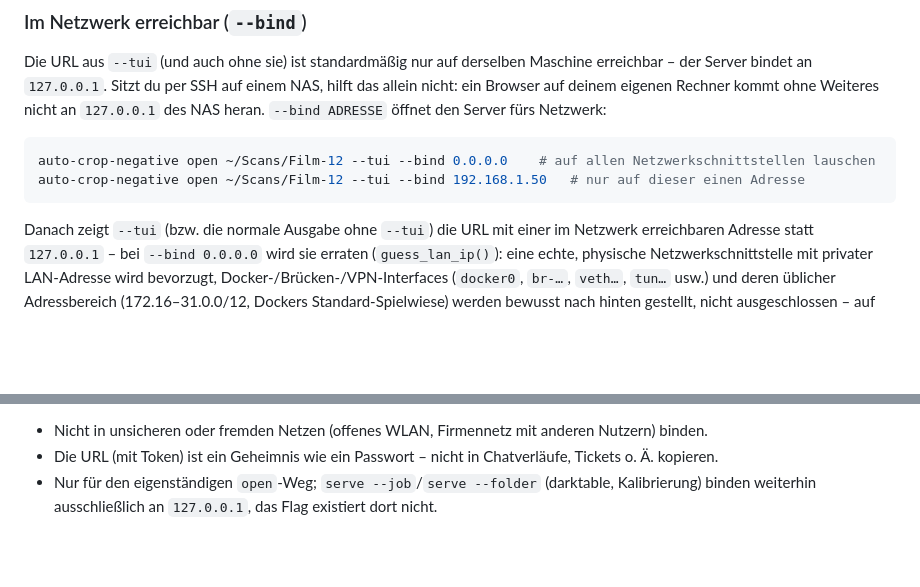
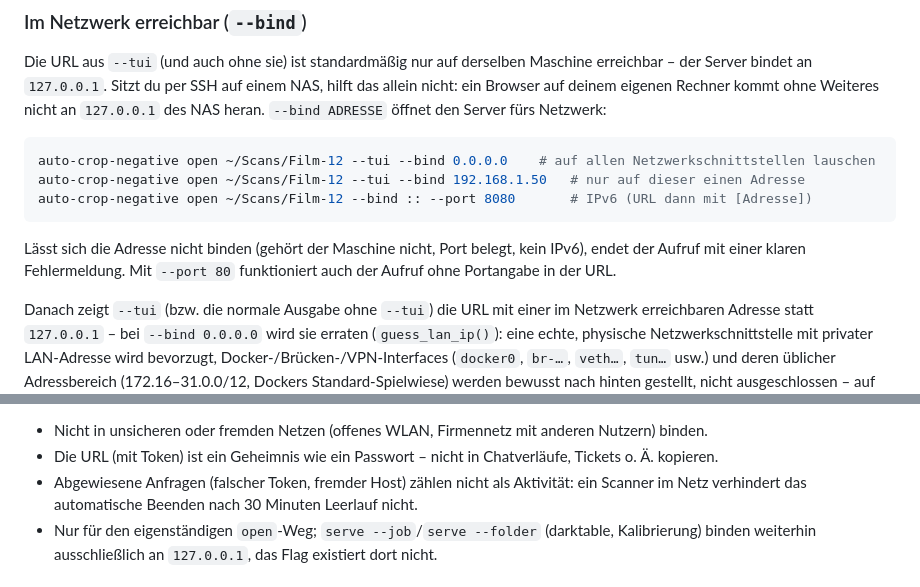
Before and after one commit to shrippen/darktable-auto-crop, a Markdown page: README.md, 2 parts joined by grey strips. Drawn GitHub-style; blank space fills up the shorter version.

````diff
--- a/README.md
+++ b/README.md
@@ -241,7 +241,11 @@ Weiteres nicht an `127.0.0.1` des NAS heran. `--bind ADRESSE` öffnet den Server
 ```bash
 auto-crop-negative open ~/Scans/Film-12 --tui --bind 0.0.0.0    # auf allen Netzwerkschnittstellen lauschen
 auto-crop-negative open ~/Scans/Film-12 --tui --bind 192.168.1.50   # nur auf dieser einen Adresse
+auto-crop-negative open ~/Scans/Film-12 --bind :: --port 8080       # IPv6 (URL dann mit [Adresse])
 ```
+
+Lässt sich die Adresse nicht binden (gehört der Maschine nicht, Port belegt, kein IPv6), endet der Aufruf mit einer
+klaren Fehlermeldung. Mit `--port 80` funktioniert auch der Aufruf ohne Portangabe in der URL.
 
 Danach zeigt `--tui` (bzw. die normale Ausgabe ohne `--tui`) die URL mit einer im Netzwerk erreichbaren Adresse statt
 `127.0.0.1` – bei `--bind 0.0.0.0` wird sie erraten (`guess_lan_ip()`): eine echte, physische Netzwerkschnittstelle mit
@@ -260,6 +264,8 @@ noch die Portprüfung. `--tui` zeigt deshalb dauerhaft eine rote Warnzeile, sola
 (auch ohne `--tui` erscheint die Warnung einmal beim Start). Folgen:
 - Nicht in unsicheren oder fremden Netzen (offenes WLAN, Firmennetz mit anderen Nutzern) binden.
 - Die URL (mit Token) ist ein Geheimnis wie ein Passwort – nicht in Chatverläufe, Tickets o. Ä. kopieren.
+- Abgewiesene Anfragen (falscher Token, fremder Host) zählen nicht als Aktivität: ein Scanner im Netz verhindert das
+  automatische Beenden nach 30 Minuten Leerlauf nicht.
 - Nur für den eigenständigen `open`-Weg; `serve --job`/`serve --folder` (darktable, Kalibrierung) binden weiterhin
   ausschließlich an `127.0.0.1`, das Flag existiert dort nicht.
 
````
Also changed, not shown: CHANGELOG.md (+20 -0 lines).
